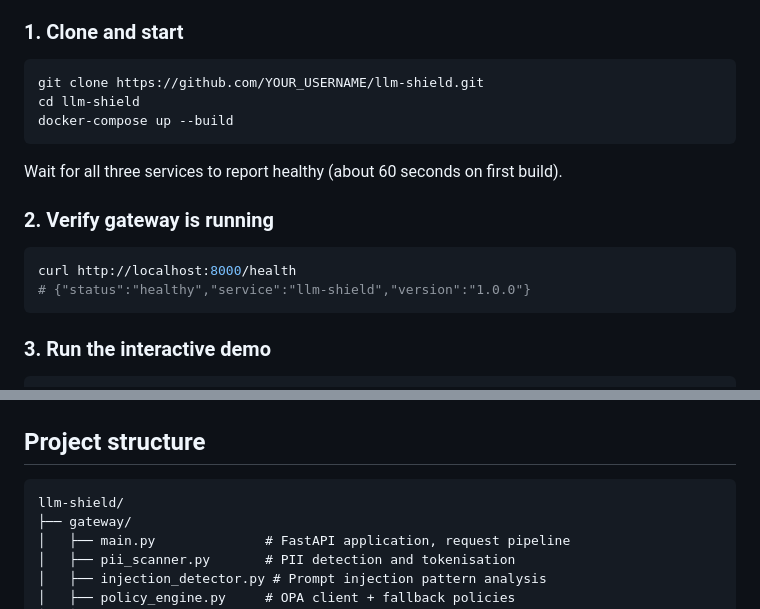
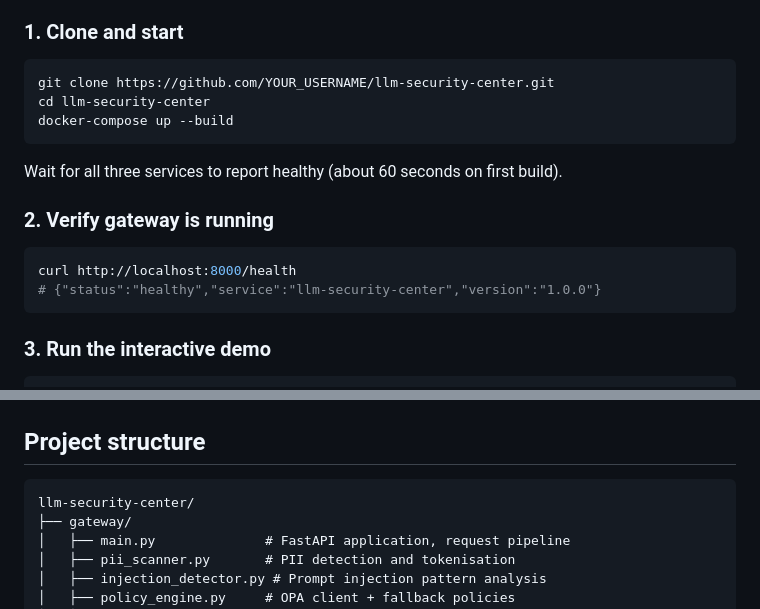
Before and after one commit to shashrai/llm-security-center, a Markdown page: README.md, 2 parts joined by grey strips. GitHub-like rendering.

````diff
--- a/README.md
+++ b/README.md
@@ -101,8 +101,8 @@ Queryable via REST API for real-time compliance reporting.
 ### 1. Clone and start
 
 ```bash
-git clone https://github.com/YOUR_USERNAME/llm-shield.git
-cd llm-shield
+git clone https://github.com/YOUR_USERNAME/llm-security-center.git
+cd llm-security-center
 docker-compose up --build
 ```
 
@@ -112,7 +112,7 @@ Wait for all three services to report healthy (about 60 seconds on first build).
 
 ```bash
 curl http://localhost:8000/health
-# {"status":"healthy","service":"llm-shield","version":"1.0.0"}
+# {"status":"healthy","service":"llm-security-center","version":"1.0.0"}
 ```
 
 ### 3. Run the interactive demo
@@ -265,7 +265,7 @@ Gateway health check.
 ## Project structure
 
 ```
-llm-shield/
+llm-security-center/
 ├── gateway/
 │   ├── main.py              # FastAPI application, request pipeline
 │   ├── pii_scanner.py       # PII detection and tokenisation
````
